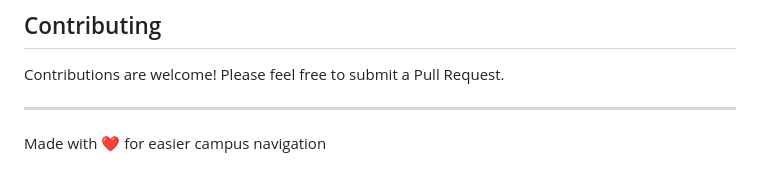
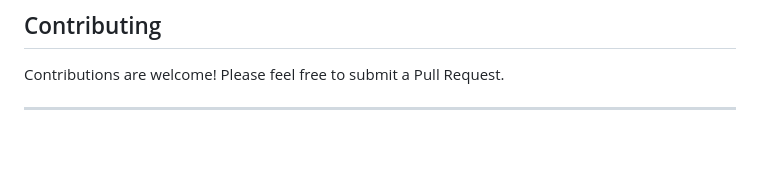
Before and after one commit to RoeeFrenkel/InteractiveHighSchoolMap, a Markdown page: README.md, the part around the change. GitHub-like rendering; blank space fills up the shorter version.

Commit message:
Remove footer from README
Removed the footer message about campus navigation.

```diff
--- a/README.md
+++ b/README.md
@@ -123,5 +123,3 @@ This project is open source and available under the [MIT License](LICENSE).
 Contributions are welcome! Please feel free to submit a Pull Request.
 
 ---
-
-Made with ❤️ for easier campus navigation
```
